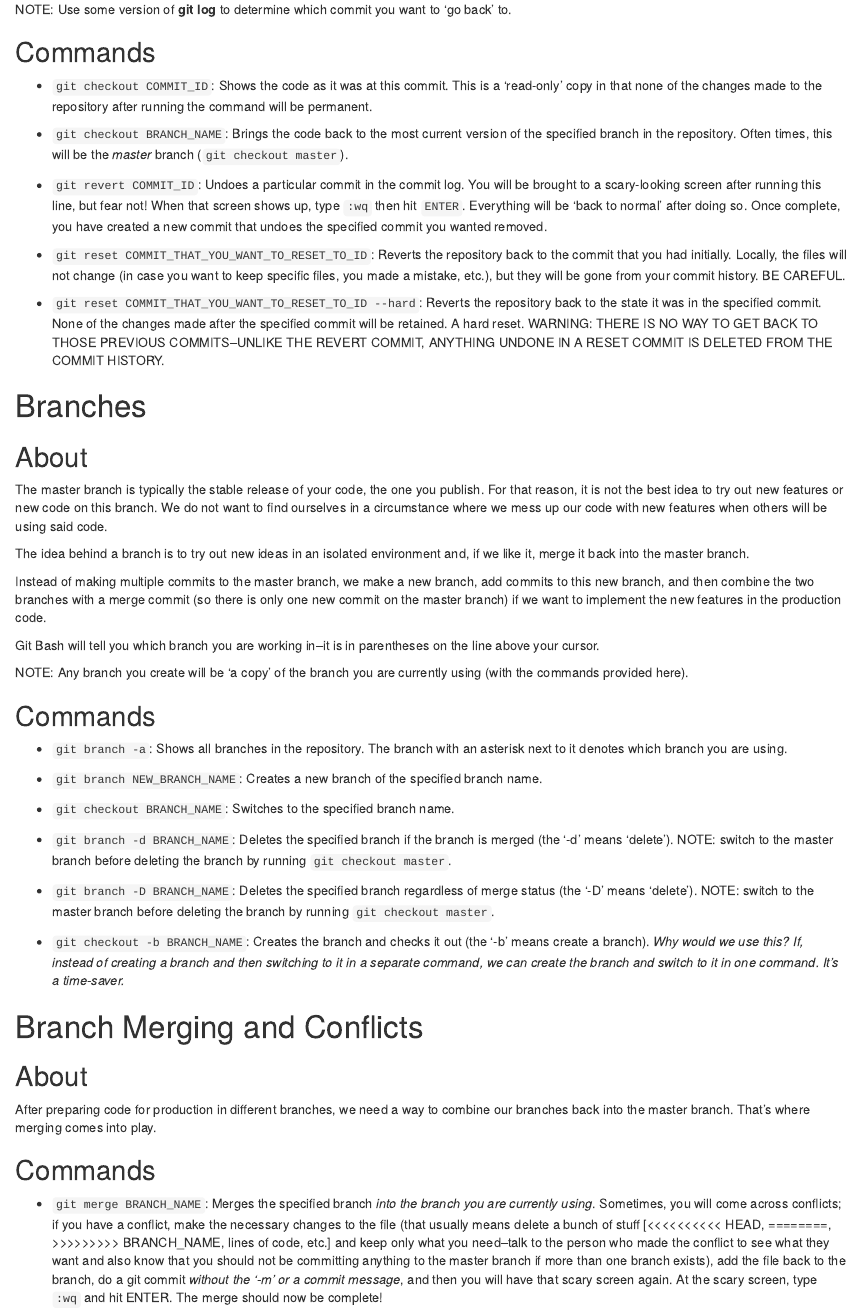
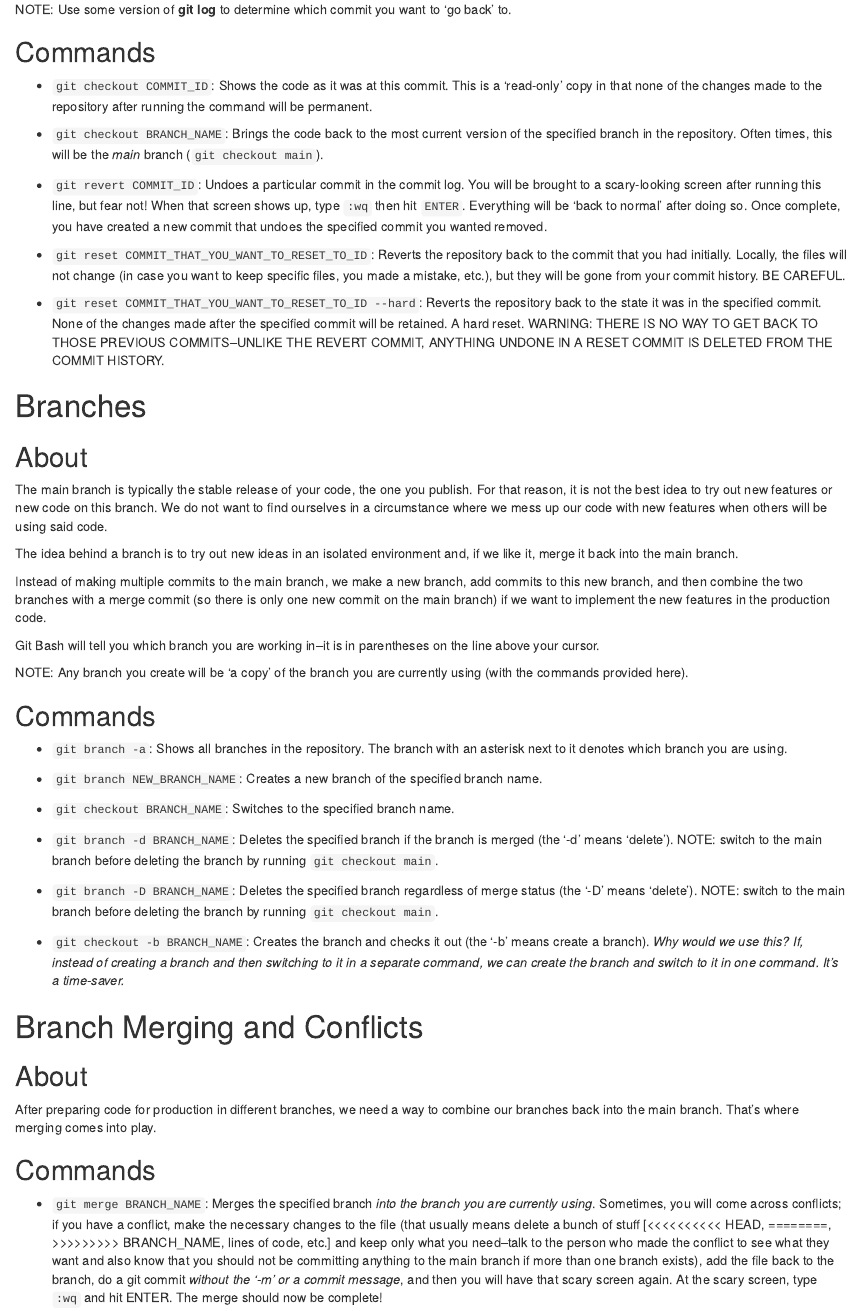
Before and after one commit to Ckrenzer/Git-References, an R Markdown document (Git References.Rmd): the page in a window 1100 px wide, from 3030 px down. Rendered offline with R 4.5, knitr and Pandoc, with nearby package versions.

Commit message:
changed all uses of 'master' with 'main'

```diff
--- a/Git References.Rmd
+++ b/Git References.Rmd
@@ -191,7 +191,7 @@ NOTE: Use some version of **git log** to determine which commit you want to 'go
 
 -   `git checkout COMMIT_ID`: Shows the code as it was at this commit. This is a 'read-only' copy in that none of the changes made to the repository after running the command will be permanent.
 
--   `git checkout BRANCH_NAME`: Brings the code back to the most current version of the specified branch in the repository. Often times, this will be the *master* branch (`git checkout master`).
+-   `git checkout BRANCH_NAME`: Brings the code back to the most current version of the specified branch in the repository. Often times, this will be the *main* branch (`git checkout main`).
 
 -   `git revert COMMIT_ID`: Undoes a particular commit in the commit log. You will be brought to a scary-looking screen after running this line, but fear not! When that screen shows up, type `:wq` then hit `ENTER`. Everything will be 'back to normal' after doing so. Once complete, you have created a new commit that undoes the specified commit you wanted removed.
 
@@ -211,11 +211,11 @@ NOTE: Use some version of **git log** to determine which commit you want to 'go
 
 ## About
 
-The master branch is typically the stable release of your code, the one you publish. For that reason, it is not the best idea to try out new features or new code on this branch. We do not want to find ourselves in a circumstance where we mess up our code with new features when others will be using said code.
+The main branch is typically the stable release of your code, the one you publish. For that reason, it is not the best idea to try out new features or new code on this branch. We do not want to find ourselves in a circumstance where we mess up our code with new features when others will be using said code.
 
-The idea behind a branch is to try out new ideas in an isolated environment and, if we like it, merge it back into the master branch.
+The idea behind a branch is to try out new ideas in an isolated environment and, if we like it, merge it back into the main branch.
 
-Instead of making multiple commits to the master branch, we make a new branch, add commits to this new branch, and then combine the two branches with a merge commit (so there is only one new commit on the master branch) if we want to implement the new features in the production code.
+Instead of making multiple commits to the main branch, we make a new branch, add commits to this new branch, and then combine the two branches with a merge commit (so there is only one new commit on the main branch) if we want to implement the new features in the production code.
 
 Git Bash will tell you which branch you are working in--it is in parentheses on the line above your cursor.
 
@@ -229,9 +229,9 @@ NOTE: Any branch you create will be 'a copy' of the branch you are currently usi
 
 -   `git checkout BRANCH_NAME`: Switches to the specified branch name.
 
--   `git branch -d BRANCH_NAME`: Deletes the specified branch if the branch is merged (the '-d' means 'delete'). NOTE: switch to the master branch before deleting the branch by running `git checkout master`.
+-   `git branch -d BRANCH_NAME`: Deletes the specified branch if the branch is merged (the '-d' means 'delete'). NOTE: switch to the main branch before deleting the branch by running `git checkout main`.
 
--   `git branch -D BRANCH_NAME`: Deletes the specified branch regardless of merge status (the '-D' means 'delete'). NOTE: switch to the master branch before deleting the branch by running `git checkout master`.
+-   `git branch -D BRANCH_NAME`: Deletes the specified branch regardless of merge status (the '-D' means 'delete'). NOTE: switch to the main branch before deleting the branch by running `git checkout main`.
 
 -   `git checkout -b BRANCH_NAME`: Creates the branch and checks it out (the '-b' means create a branch). *Why would we use this? If, instead of creating a branch and then switching to it in a separate command, we can create the branch and switch to it in one command. It's a time-saver.*
 
@@ -249,11 +249,11 @@ NOTE: Any branch you create will be 'a copy' of the branch you are currently usi
 
 ## About
 
-After preparing code for production in different branches, we need a way to combine our branches back into the master branch. That's where merging comes into play.
+After preparing code for production in different branches, we need a way to combine our branches back into the main branch. That's where merging comes into play.
 
 ## Commands
 
--   `git merge BRANCH_NAME`: Merges the specified branch *into the branch you are currently using*. Sometimes, you will come across conflicts; if you have a conflict, make the necessary changes to the file (that usually means delete a bunch of stuff [\<\<\<\<\<\<\<\<\<\< HEAD, ========, \>\>\>\>\>\>\>\>\> BRANCH_NAME, lines of code, etc.] and keep only what you need--talk to the person who made the conflict to see what they want and also know that you should not be committing anything to the master branch if more than one branch exists), add the file back to the branch, do a git commit *without the '-m' or a commit message*, and then you will have that scary screen again. At the scary screen, type `:wq` and hit ENTER. The merge should now be complete!
+-   `git merge BRANCH_NAME`: Merges the specified branch *into the branch you are currently using*. Sometimes, you will come across conflicts; if you have a conflict, make the necessary changes to the file (that usually means delete a bunch of stuff [\<\<\<\<\<\<\<\<\<\< HEAD, ========, \>\>\>\>\>\>\>\>\> BRANCH_NAME, lines of code, etc.] and keep only what you need--talk to the person who made the conflict to see what they want and also know that you should not be committing anything to the main branch if more than one branch exists), add the file back to the branch, do a git commit *without the '-m' or a commit message*, and then you will have that scary screen again. At the scary screen, type `:wq` and hit ENTER. The merge should now be complete!
 
 
 
```
Also changed, not shown: Git-References.html, Git References.Rmd (10 more changed lines).
